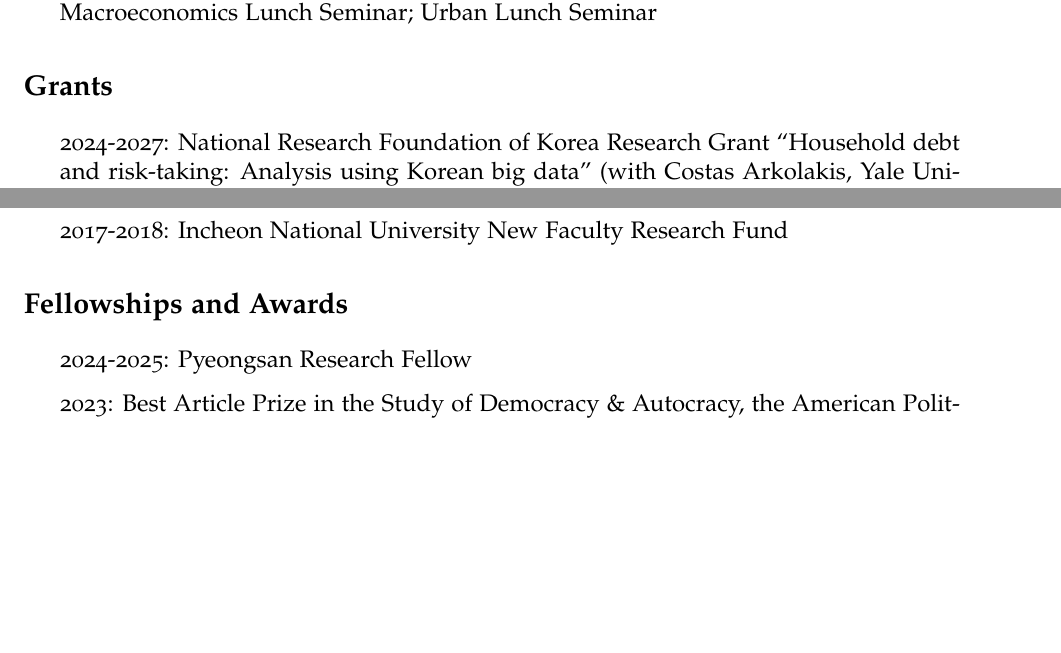
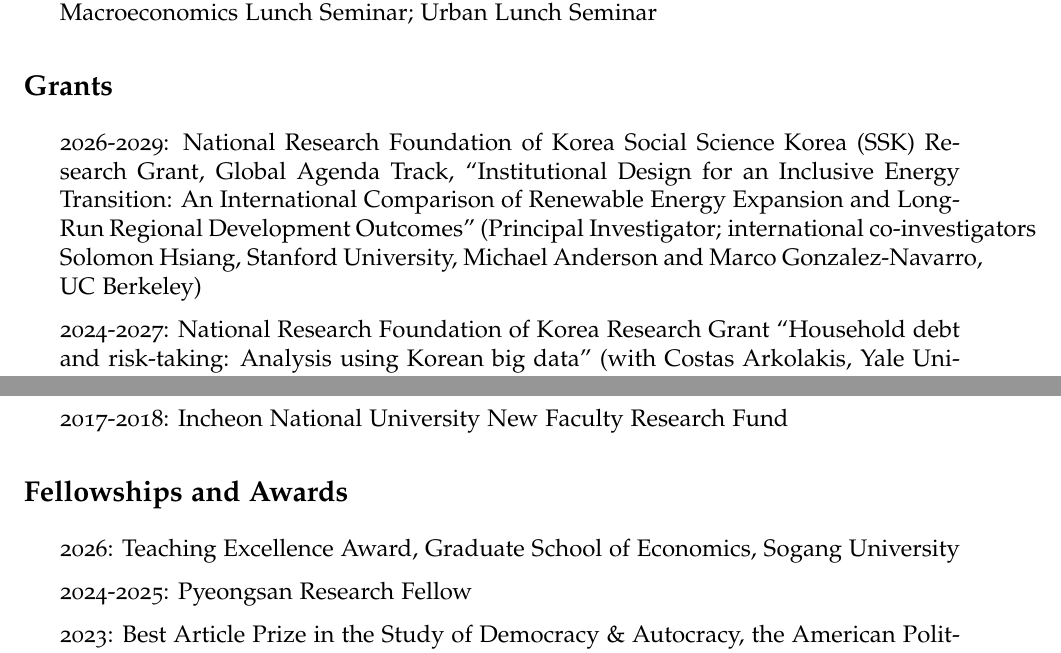
Before and after one commit to hy263/hy263.github.io, a LaTeX CV (cv/cv.tex): two parts of pages 7 and 8 of 8, joined at a grey line, cut so that both start at the same text, the shorter picture padded with empty space. Compiled offline with pdfLaTeX.

Commit message:
CV: add 2026-2029 SSK grant and 2026 teaching award
Co-Authored-By: Claude Opus 5.5 <noreply@anthropic.com>
Claude-Session: https://claude.ai/code/session_013j98Wt4fzzHFvzVstYbRu4

```diff
--- a/cv/cv.tex
+++ b/cv/cv.tex
@@ -152,6 +152,7 @@ Seoul, South Korea 04107
 \section*{Grants}
 
 \begin{itemize}
+    \item 2026-2029: National Research Foundation of Korea Social Science Korea (SSK) Research Grant, Global Agenda Track, ``Institutional Design for an Inclusive Energy Transition: An International Comparison of Renewable Energy Expansion and Long-Run Regional Development Outcomes'' (Principal Investigator; international co-investigators Solomon Hsiang, Stanford University, Michael Anderson and Marco Gonzalez-Navarro, UC Berkeley)
     \item 2024-2027: National Research Foundation of Korea Research Grant ``Household debt and risk-taking: Analysis using Korean big data'' (with Costas Arkolakis, Yale University and Spencer Kwon, Brown University)
     \item 2023-2025: NRF-JSPS International Cooperation Grant  (with Junichi Yamasaki, Kobe University and Ken Miura, Kyoto University)
     \item 2022-2023: Sogang University's Joint Graduate Student Seminar Grants for 3 Universities (Sogang, Ewha, and Yonsei). Co-organizers: Hee-Seung Yang (Yonsei) and Jongkwan Lee (Ewha)
@@ -174,6 +175,7 @@ Seoul, South Korea 04107
 \section*{Fellowships and Awards}
 
 \begin{itemize}
+    \item 2026: Teaching Excellence Award, Graduate School of Economics, Sogang University
     \item 2024-2025: Pyeongsan Research Fellow
     \item 2023: Best Article Prize in the Study of Democracy \& Autocracy, the American Political Science Association
     \item 2022: Research Excellence Award, Sogang University
```
Also changed, not shown: assets/cv.pdf.
